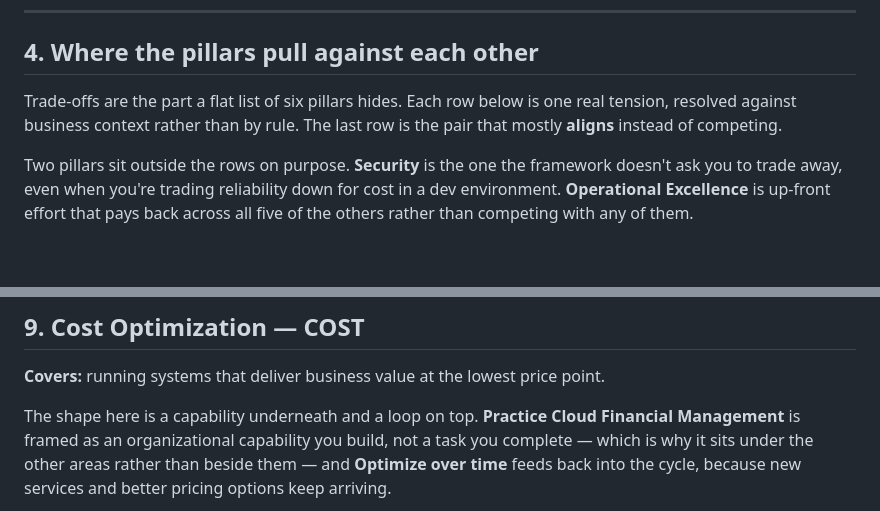
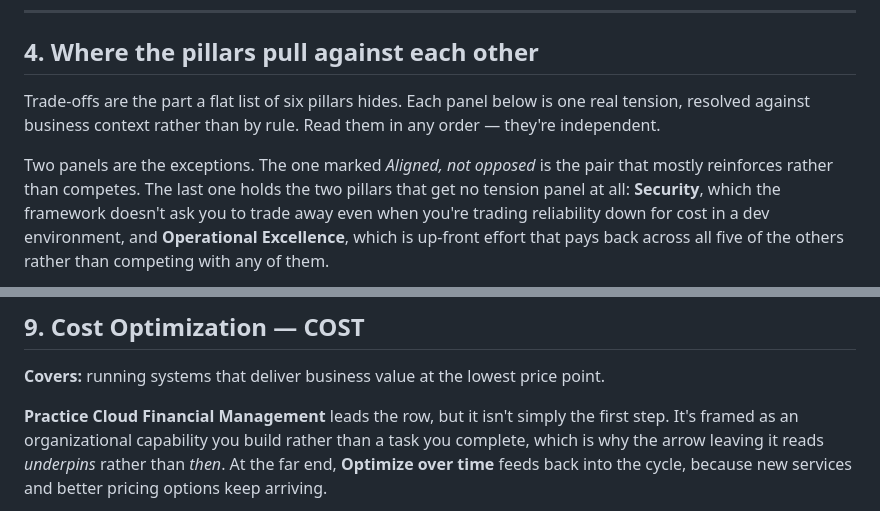
Before and after one commit to toddcooke/learn, a Markdown page: well-architected/diagrams.md, 2 parts joined by grey strips. Drawn GitHub-style; blank space fills up the shorter version.

````diff
--- a/well-architected/diagrams.md
+++ b/well-architected/diagrams.md
@@ -183,13 +183,15 @@ flowchart TB
 
 ## 4. Where the pillars pull against each other
 
-Trade-offs are the part a flat list of six pillars hides. Each row below is one
-real tension, resolved against business context rather than by rule. The last
-row is the pair that mostly **aligns** instead of competing.
+Trade-offs are the part a flat list of six pillars hides. Each panel below is
+one real tension, resolved against business context rather than by rule. Read
+them in any order — they're independent.
 
-Two pillars sit outside the rows on purpose. **Security** is the one the
-framework doesn't ask you to trade away, even when you're trading reliability
-down for cost in a dev environment. **Operational Excellence** is up-front
+Two panels are the exceptions. The one marked *Aligned, not opposed* is the
+pair that mostly reinforces rather than competes. The last one holds the two
+pillars that get no tension panel at all: **Security**, which the framework
+doesn't ask you to trade away even when you're trading reliability down for
+cost in a dev environment, and **Operational Excellence**, which is up-front
 effort that pays back across all five of the others rather than competing with
 any of them.
 
@@ -454,10 +421,10 @@ flowchart LR
 **Covers:** running systems that deliver business value at the lowest price
 point.
 
-The shape here is a capability underneath and a loop on top. **Practice Cloud
-Financial Management** is framed as an organizational capability you build, not
-a task you complete — which is why it sits under the other areas rather than
-beside them — and **Optimize over time** feeds back into the cycle, because new
-services and better pricing options keep arriving.
+**Practice Cloud Financial Management** leads the row, but it isn't simply the
+first step. It's framed as an organizational capability you build rather than a
+task you complete, which is why the arrow leaving it reads *underpins* rather
+than *then*. At the far end, **Optimize over time** feeds back into the cycle,
+because new services and better pricing options keep arriving.
 
 ```mermaid
````
Also changed, not shown: other parts of well-architected/diagrams.md (+63 -124 lines).
